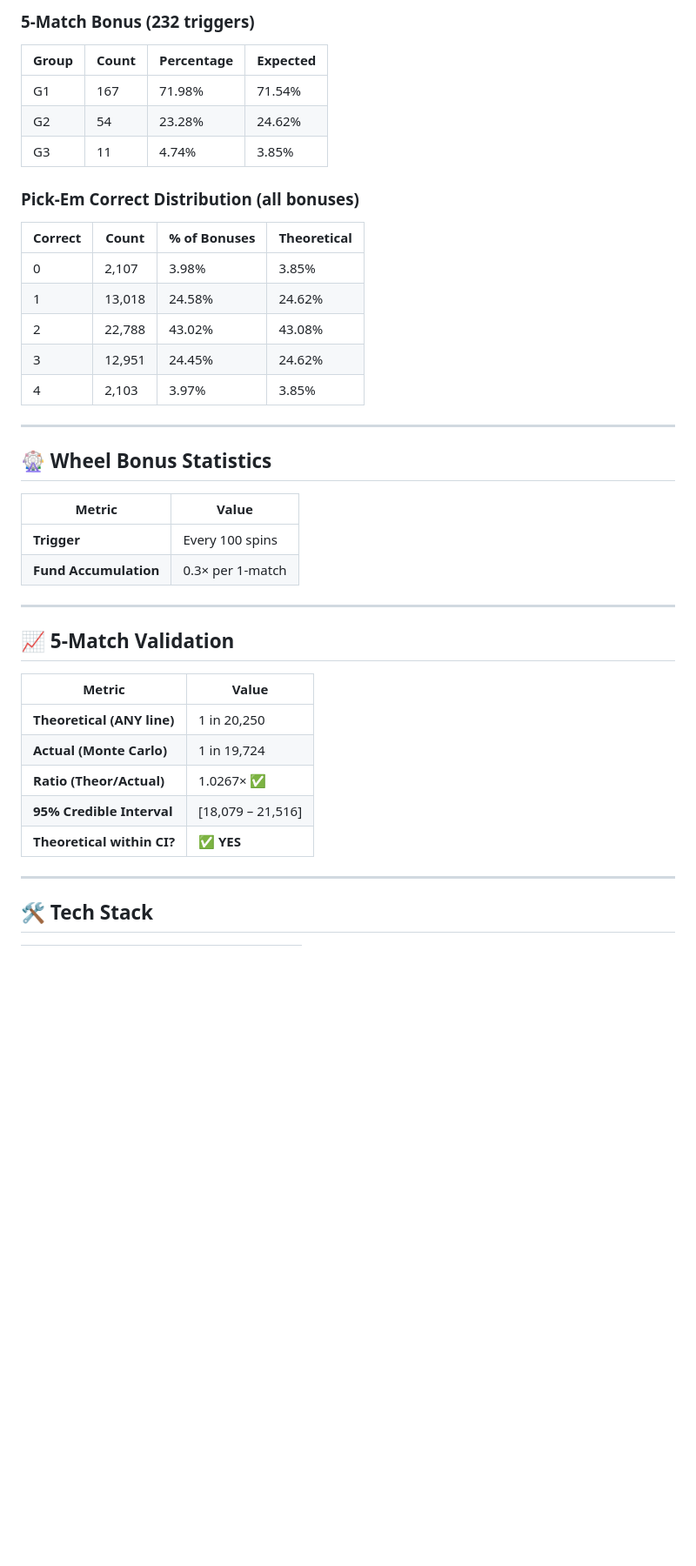
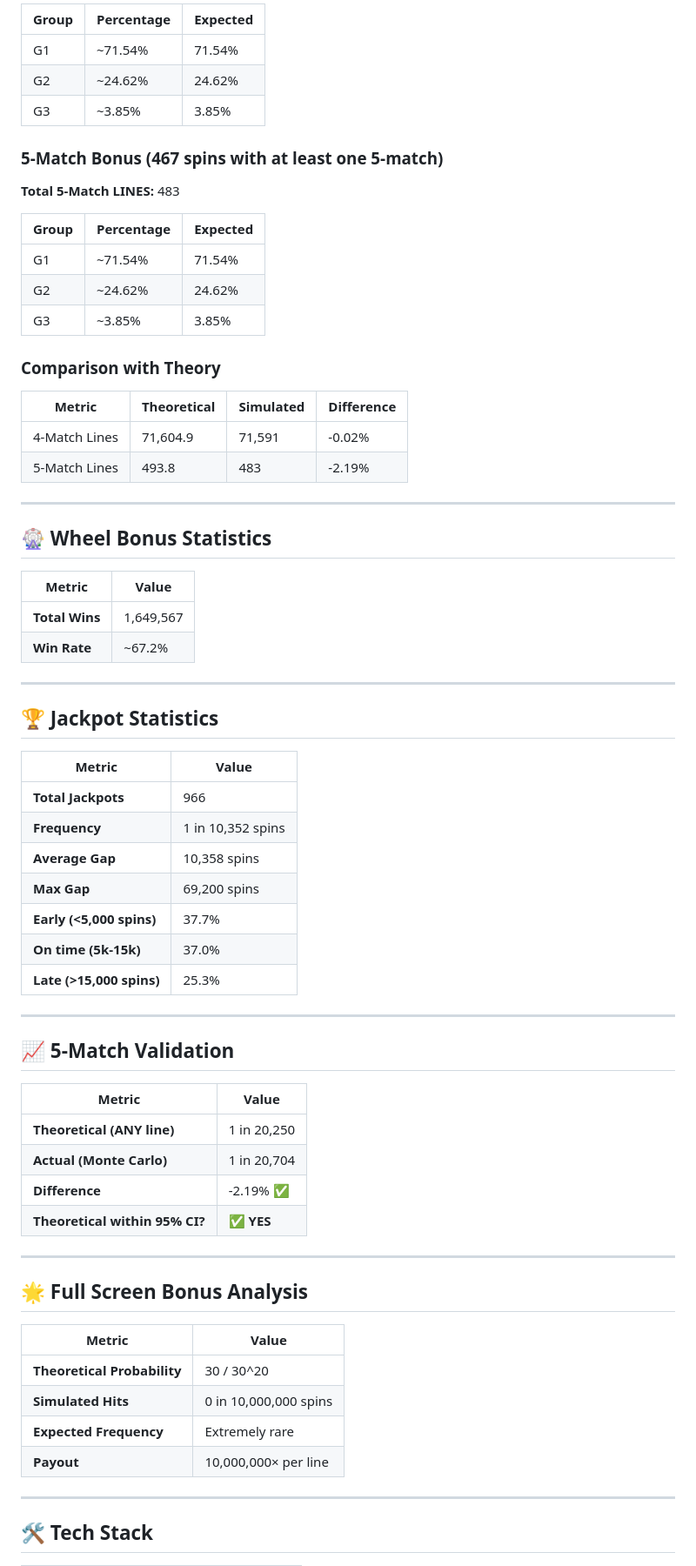
Before and after one commit to DinkoTrendafilov/Dark-Fortune-Slot-Game, a Markdown page: README.md, the part around one of its changes. Shown at 87% size. GitHub-like rendering; blank space fills up the shorter version.

```diff
--- a/README.md
+++ b/README.md
@@ -144,21 +164,26 @@
 
-### 5-Match Bonus (232 triggers)
+| Group | Percentage | Expected |
+|-------|------------|----------|
+| G1 | ~71.54% | 71.54% |
+| G2 | ~24.62% | 24.62% |
+| G3 | ~3.85% | 3.85% |
 
-| Group | Count | Percentage | Expected |
-|-------|-------|------------|----------|
-| G1 | 167 | 71.98% | 71.54% |
-| G2 | 54 | 23.28% | 24.62% |
-| G3 | 11 | 4.74% | 3.85% |
+### 5-Match Bonus (467 spins with at least one 5-match)
 
-### Pick-Em Correct Distribution (all bonuses)
+**Total 5-Match LINES:** 483
 
-| Correct | Count | % of Bonuses | Theoretical |
-|---------|-------|--------------|-------------|
-| 0 | 2,107 | 3.98% | 3.85% |
-| 1 | 13,018 | 24.58% | 24.62% |
-| 2 | 22,788 | 43.02% | 43.08% |
-| 3 | 12,951 | 24.45% | 24.62% |
-| 4 | 2,103 | 3.97% | 3.85% |
+| Group | Percentage | Expected |
+|-------|------------|----------|
+| G1 | ~71.54% | 71.54% |
+| G2 | ~24.62% | 24.62% |
+| G3 | ~3.85% | 3.85% |
+
+### Comparison with Theory
+
+| Metric | Theoretical | Simulated | Difference |
+|--------|-------------|-----------|------------|
+| 4-Match Lines | 71,604.9 | 71,591 | -0.02% |
+| 5-Match Lines | 493.8 | 483 | -2.19% |
 
 ---
 
@@ -166,8 +191,22 @@
 
 | Metric | Value |
 |--------|-------|
-| **Trigger** | Every 100 spins |
-| **Fund Accumulation** | 0.3× per 1-match |
+| **Total Wins** | 1,649,567 |
+| **Win Rate** | ~67.2% |
+
+---
+
+## 🏆 Jackpot Statistics
+
+| Metric | Value |
+|--------|-------|
+| **Total Jackpots** | 966 |
+| **Frequency** | 1 in 10,352 spins |
+| **Average Gap** | 10,358 spins |
+| **Max Gap** | 69,200 spins |
+| **Early (<5,000 spins)** | 37.7% |
+| **On time (5k-15k)** | 37.0% |
+| **Late (>15,000 spins)** | 25.3% |
 
 ---
 
@@ -176,10 +215,20 @@
 | Metric | Value |
 |--------|-------|
 | **Theoretical (ANY line)** | 1 in 20,250 |
-| **Actual (Monte Carlo)** | 1 in 19,724 |
-| **Ratio (Theor/Actual)** | 1.0267× ✅ |
-| **95% Credible Interval** | [18,079 – 21,516] |
-| **Theoretical within CI?** | ✅ **YES** |
+| **Actual (Monte Carlo)** | 1 in 20,704 |
+| **Difference** | -2.19% ✅ |
+| **Theoretical within 95% CI?** | ✅ **YES** |
+
+---
+
+## 🌟 Full Screen Bonus Analysis
+
+| Metric | Value |
+|--------|-------|
+| **Theoretical Probability** | 30 / 30^20 |
+| **Simulated Hits** | 0 in 10,000,000 spins |
+| **Expected Frequency** | Extremely rare |
+| **Payout** | 10,000,000× per line |
 
 ---
 
```
Also changed, not shown: other parts of README.md (+70 -90 lines).
